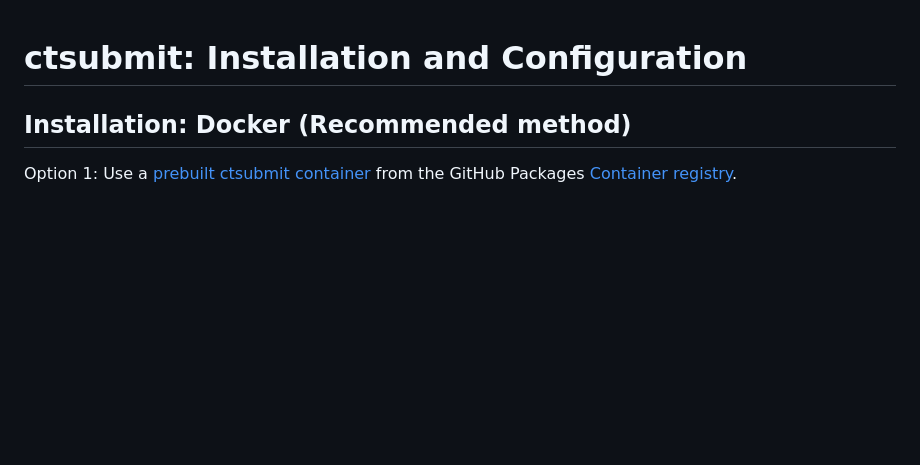
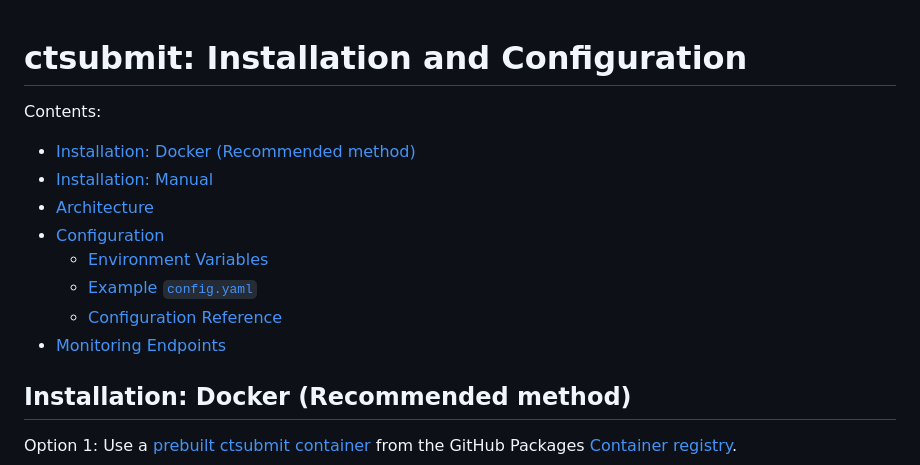
Before and after one commit to wisekeylab/ctsubmit, a Markdown page: docs/INSTALL.md, the part around the change. Rendered like a GitHub page; blank space fills up the shorter version.

```diff
--- a/docs/INSTALL.md
+++ b/docs/INSTALL.md
@@ -1,4 +1,15 @@
 # ctsubmit: Installation and Configuration
+
+Contents:
+
+- [Installation: Docker (Recommended method)](#installation-docker-recommended-method)
+- [Installation: Manual](#installation-manual)
+- [Architecture](#architecture)
+- [Configuration](#configuration)
+  - [Environment Variables](#environment-variables)
+  - [Example `config.yaml`](#example-configyaml)
+  - [Configuration Reference](#configuration-reference)
+- [Monitoring Endpoints](#monitoring-endpoints)
 
 ## Installation: Docker (Recommended method)
 
```
Also changed, not shown: docs/REST_API.md (+38 -19 lines).
